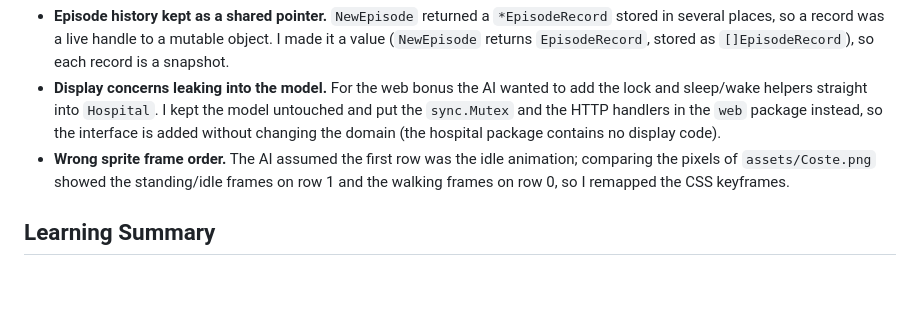
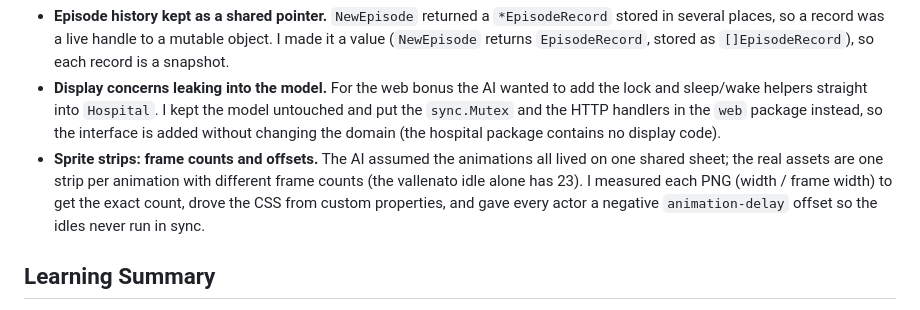
Before and after one commit to juliMR-23/Compi_Hospital_GO, a Markdown page: AI_USAGE.md, the part around the change. Drawn GitHub-style; blank space fills up the shorter version.

```diff
--- a/AI_USAGE.md
+++ b/AI_USAGE.md
@@ -18,7 +18,7 @@
 - **Invalid entities could be built.** Constructors trusted their inputs and `NewRoom` had a bespoke `ErrInvalidRoomCapacity`. I made every constructor return `(value, error)`, validate its fields, and wrap one shared `ErrInvalidInput`.
 - **Episode history kept as a shared pointer.** `NewEpisode` returned a `*EpisodeRecord` stored in several places, so a record was a live handle to a mutable object. I made it a value (`NewEpisode` returns `EpisodeRecord`, stored as `[]EpisodeRecord`), so each record is a snapshot.
 - **Display concerns leaking into the model.** For the web bonus the AI wanted to add the lock and sleep/wake helpers straight into `Hospital`. I kept the model untouched and put the `sync.Mutex` and the HTTP handlers in the `web` package instead, so the interface is added without changing the domain (the hospital package contains no display code).
-- **Wrong sprite frame order.** The AI assumed the first row was the idle animation; comparing the pixels of `assets/Coste.png` showed the standing/idle frames on row 1 and the walking frames on row 0, so I remapped the CSS keyframes.
+- **Sprite strips: frame counts and offsets.** The AI assumed the animations all lived on one shared sheet; the real assets are one strip per animation with different frame counts (the vallenato idle alone has 23). I measured each PNG (width / frame width) to get the exact count, drove the CSS from custom properties, and gave every actor a negative `animation-delay` offset so the idles never run in sync.
 
 ## Learning Summary
 - Embedding `Person` in structs requires careful method receiver selection (pointer vs value)
```
Also changed, not shown: README.md (+7 -4 lines).
